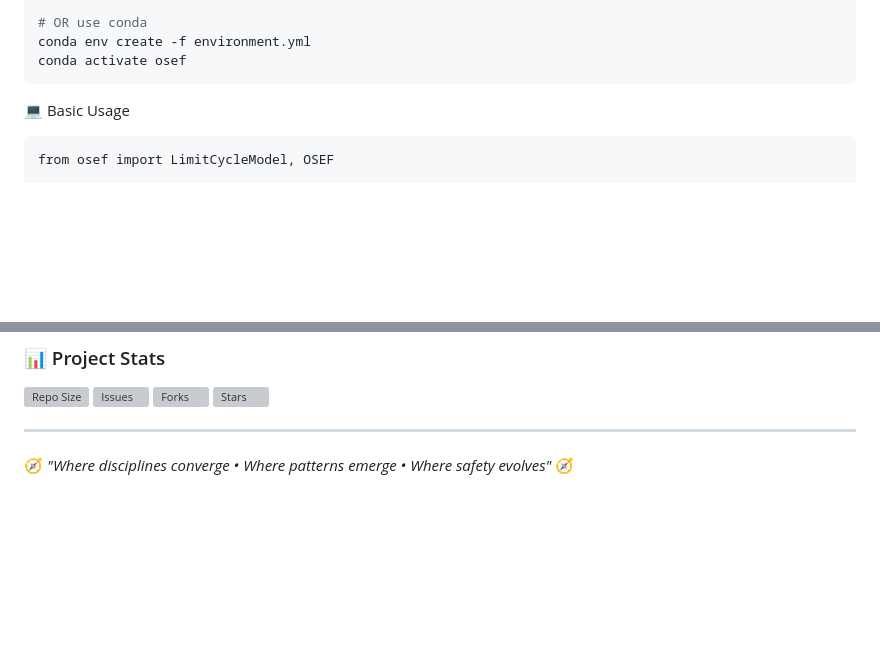
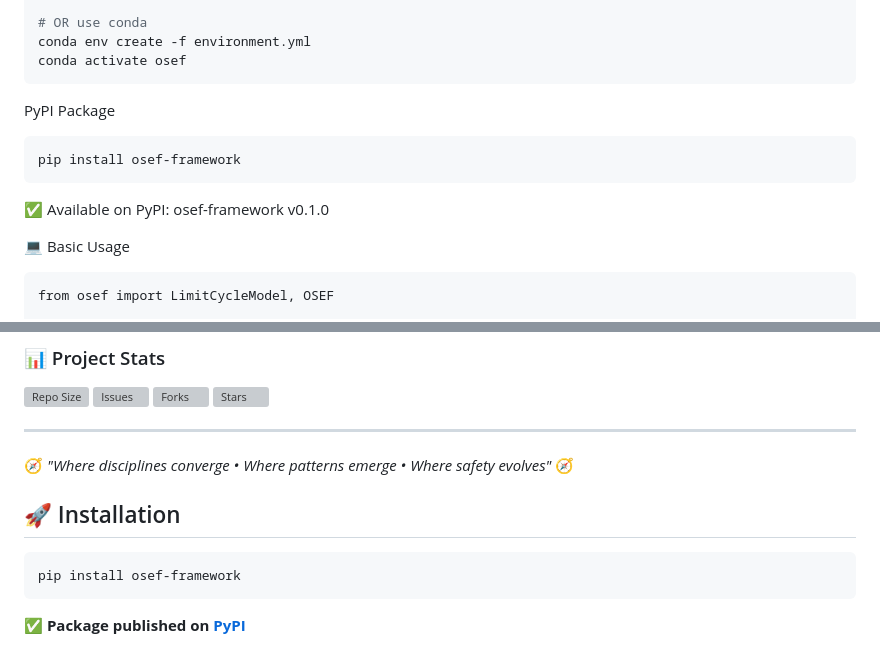
Before and after one commit to emerladcompass/OSEF-Framework, a Markdown page: README.md, 2 parts joined by grey strips. Rendered like a GitHub page; blank space fills up the shorter version; grey boxes are pictures that could not be loaded.

````diff
--- a/README.md
+++ b/README.md
@@ -141,6 +141,13 @@ pip install -r requirements.txt
 conda env create -f environment.yml
 conda activate osef
 ```
+PyPI Package
+
+```bash
+pip install osef-framework
+```
+
+✅ Available on PyPI: osef-framework v0.1.0
 
 💻 Basic Usage
 ```
@@ -235,3 +242,11 @@ This project is licensed under the **MIT License** - see the [LICENSE](./LICENSE
 ---
 
 🧭 *"Where disciplines converge • Where patterns emerge • Where safety evolves"* 🧭
+
+## 🚀 Installation
+
+```bash
+pip install osef-framework
+```
+
+✅ **Package published on [PyPI](https://pypi.org/project/osef-framework/)**
````
